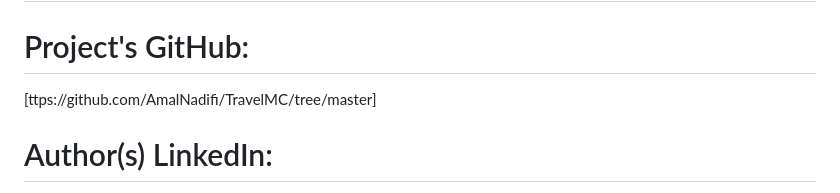
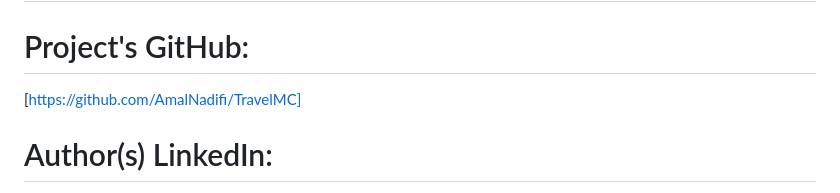
Before and after one commit to AmalNadifi/TravelMC, a Markdown page: README.md, the part around the change printed below. Rendered like a GitHub page.

```diff
--- a/README.md
+++ b/README.md
@@ -18,7 +18,7 @@
 # Final Project Blog Article: The Journey of TravelMate Connect
 
 # Project's GitHub:
-[ttps://github.com/AmalNadifi/TravelMC/tree/master]
+[https://github.com/AmalNadifi/TravelMC]
 
 # Author(s) LinkedIn:
 - [Nadia Mahfoud] (https://www.linkedin.com/in/nadiamahfoud-nm)
```
Also changed, not shown: other parts of README.md (+1 -1 lines).
